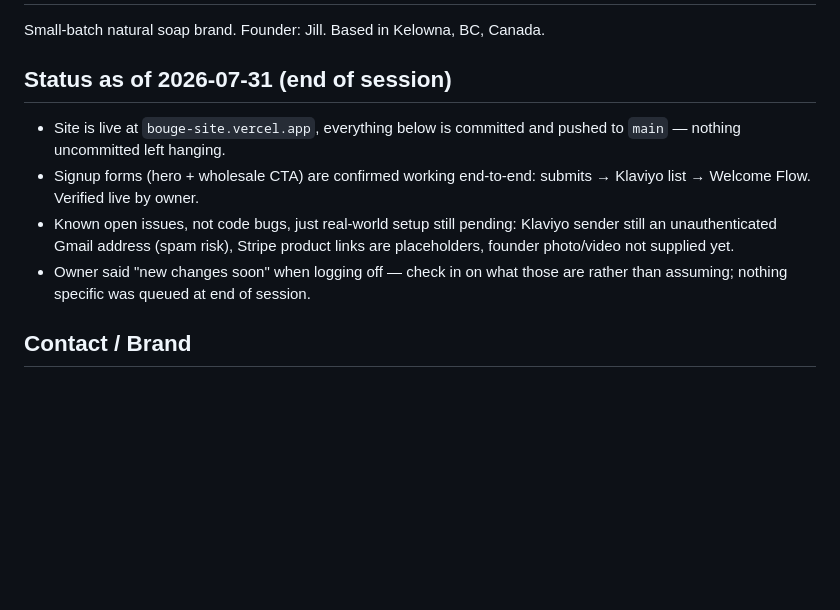
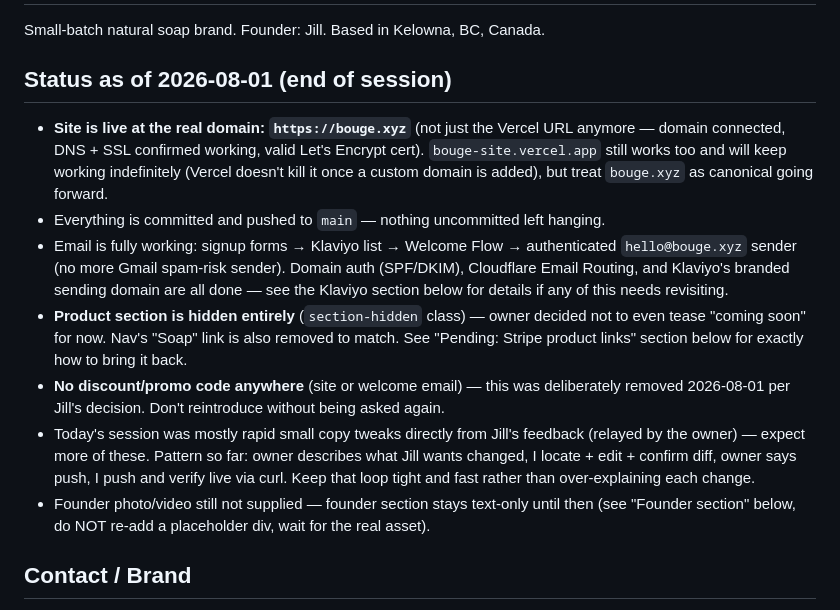
Before and after one commit to bouge-soap/bouge-site, a Markdown page: CLAUDE.md, the part around the change. Drawn GitHub-style; blank space fills up the shorter version.

Commit message:
Update end-of-session status: domain live, product section hidden
Co-Authored-By: Claude Sonnet 5 <noreply@anthropic.com>

```diff
--- a/CLAUDE.md
+++ b/CLAUDE.md
@@ -2,16 +2,34 @@
 
 Small-batch natural soap brand. Founder: Jill. Based in Kelowna, BC, Canada.
 
-## Status as of 2026-07-31 (end of session)
-- Site is live at `bouge-site.vercel.app`, everything below is committed and
-  pushed to `main` — nothing uncommitted left hanging.
-- Signup forms (hero + wholesale CTA) are confirmed working end-to-end:
-  submits → Klaviyo list → Welcome Flow. Verified live by owner.
-- Known open issues, not code bugs, just real-world setup still pending:
-  Klaviyo sender still an unauthenticated Gmail address (spam risk), Stripe
-  product links are placeholders, founder photo/video not supplied yet.
-- Owner said "new changes soon" when logging off — check in on what those
-  are rather than assuming; nothing specific was queued at end of session.
+## Status as of 2026-08-01 (end of session)
+- **Site is live at the real domain: `https://bouge.xyz`** (not just the
+  Vercel URL anymore — domain connected, DNS + SSL confirmed working,
+  valid Let's Encrypt cert). `bouge-site.vercel.app` still works too and
+  will keep working indefinitely (Vercel doesn't kill it once a custom
+  domain is added), but treat `bouge.xyz` as canonical going forward.
+- Everything is committed and pushed to `main` — nothing uncommitted left
+  hanging.
+- Email is fully working: signup forms → Klaviyo list → Welcome Flow →
+  authenticated `hello@bouge.xyz` sender (no more Gmail spam-risk sender).
+  Domain auth (SPF/DKIM), Cloudflare Email Routing, and Klaviyo's branded
+  sending domain are all done — see the Klaviyo section below for details
+  if any of this needs revisiting.
+- **Product section is hidden entirely** (`section-hidden` class) — owner
+  decided not to even tease "coming soon" for now. Nav's "Soap" link is
+  also removed to match. See "Pending: Stripe product links" section below
+  for exactly how to bring it back.
+- **No discount/promo code anywhere** (site or welcome email) — this was
+  deliberately removed 2026-08-01 per Jill's decision. Don't reintroduce
+  without being asked again.
+- Today's session was mostly rapid small copy tweaks directly from Jill's
+  feedback (relayed by the owner) — expect more of these. Pattern so far:
+  owner describes what Jill wants changed, I locate + edit + confirm
+  diff, owner says push, I push and verify live via curl. Keep that loop
+  tight and fast rather than over-explaining each change.
+- Founder photo/video still not supplied — founder section stays
+  text-only until then (see "Founder section" below, do NOT re-add a
+  placeholder div, wait for the real asset).
 
 ## Contact / Brand
 - Instagram: @bougesoap
```
